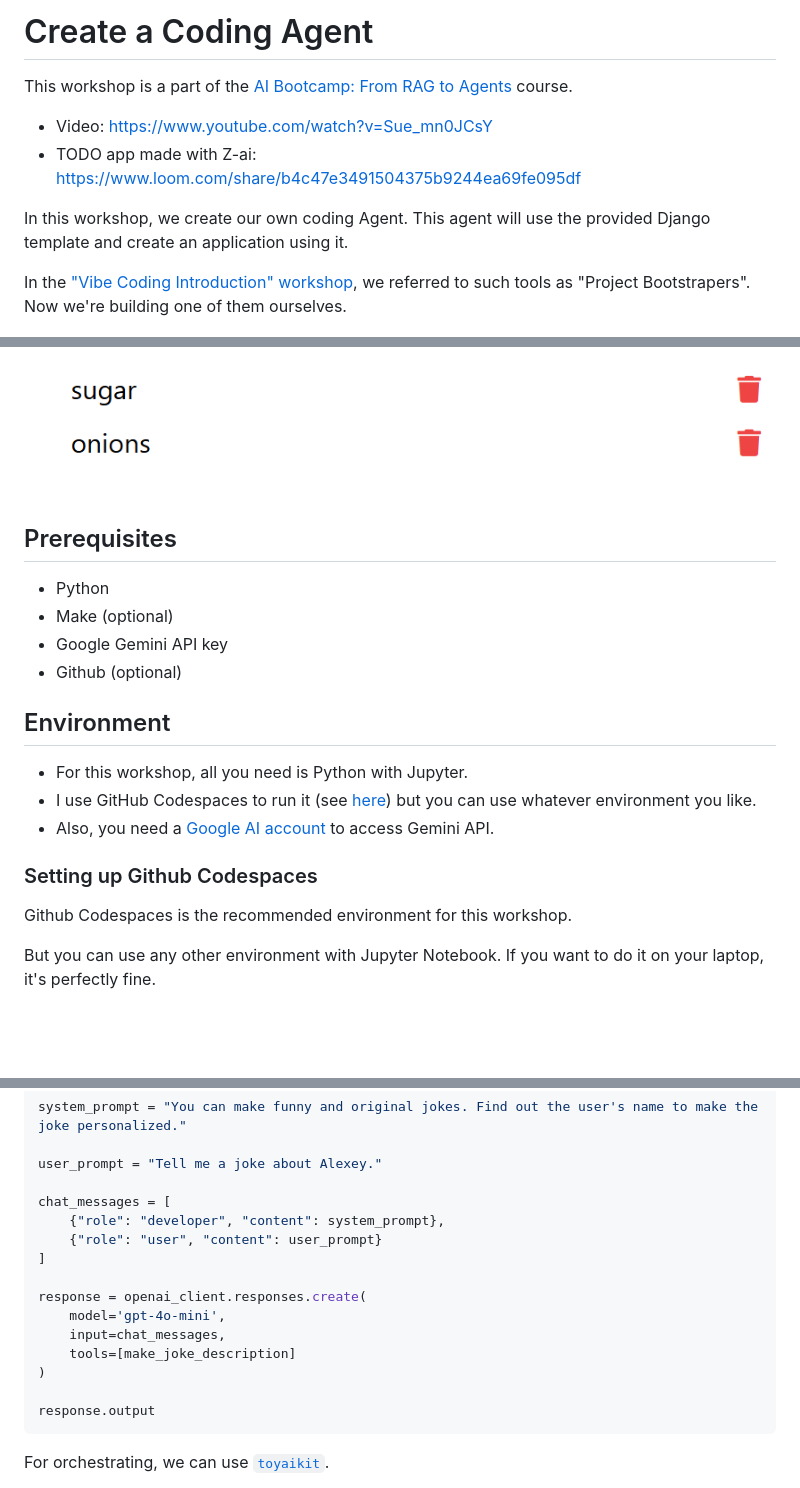
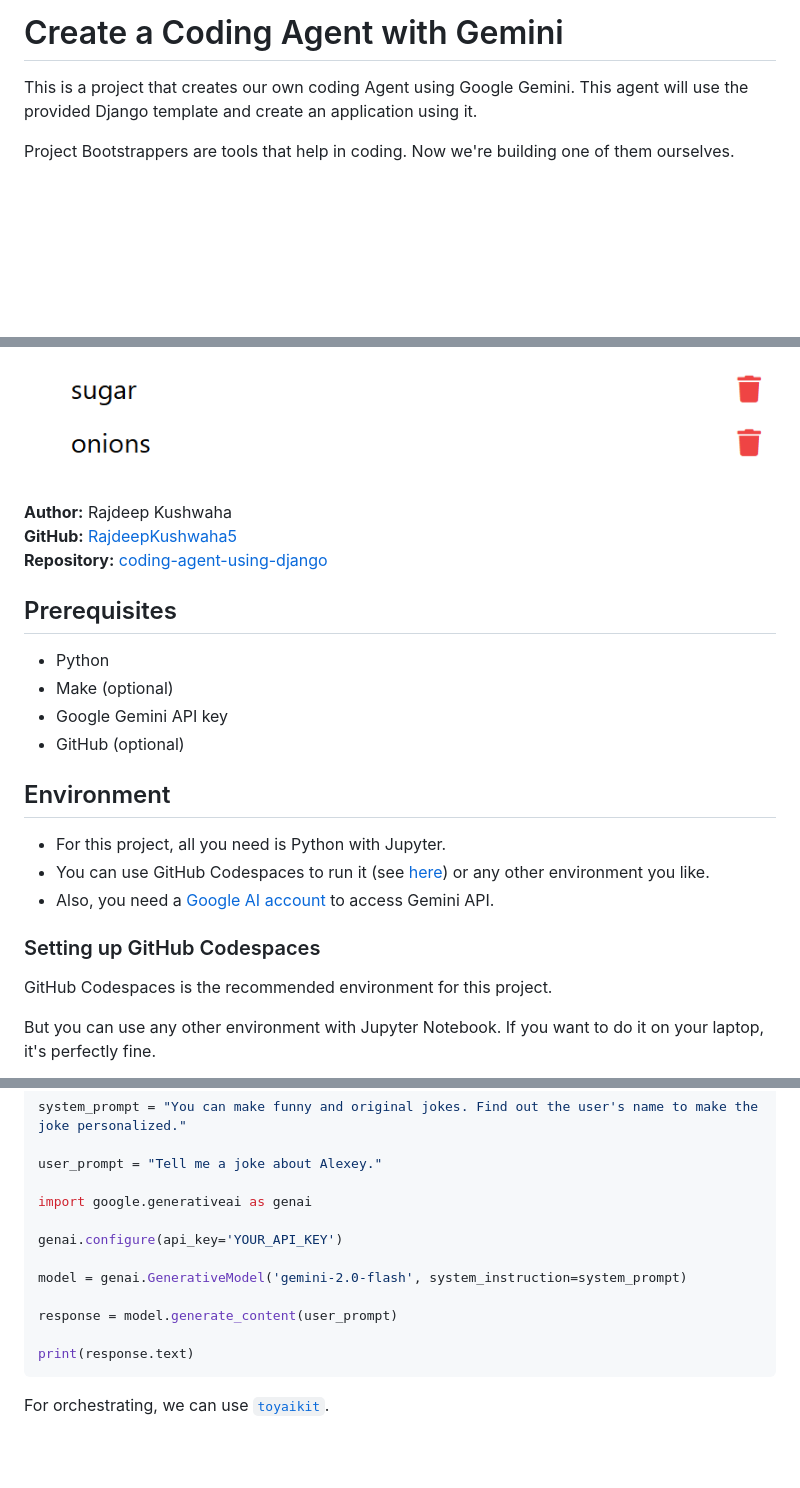
Before and after one commit to RajdeepKushwaha5/coding-agent-using-django, a Markdown page: README.md, 3 parts joined by grey strips. GitHub-like rendering; blank space fills up the shorter version.

Commit message:
Update README to reflect project instead of workshop

````diff
--- a/README.md
+++ b/README.md
@@ -1,22 +1,19 @@
-# Create a Coding Agent
+# Create a Coding Agent with Gemini
 
-This workshop is a part of the
-[AI Bootcamp: From RAG to Agents](https://maven.com/alexey-grigorev/from-rag-to-agents) course.
-
-- Video: https://www.youtube.com/watch?v=Sue_mn0JCsY
-- TODO app made with Z-ai: https://www.loom.com/share/b4c47e3491504375b9244ea69fe095df
-
-In this workshop, we create our own coding Agent. This agent
+This is a project that creates our own coding Agent using Google Gemini. This agent
 will use the provided Django template and create an application
 using it.
 
-In the ["Vibe Coding Introduction" workshop](../vibe-coding/), we referred
-to such tools as "Project Bootstrapers". Now we're building one of them
+Project Bootstrappers are tools that help in coding. Now we're building one of them
 ourselves.
 
 <img src="./images/chat.png">
 
 <img src="./images/todo.png">
+
+**Author:** Rajdeep Kushwaha
+**GitHub:** [RajdeepKushwaha5](https://github.com/RajdeepKushwaha5)
+**Repository:** [coding-agent-using-django](https://github.com/RajdeepKushwaha5/coding-agent-using-django)
 
 
 ## Prerequisites
@@ -24,19 +21,19 @@ ourselves.
 - Python
 - Make (optional)
 - Google Gemini API key
-- Github (optional)
+- GitHub (optional)
 
 
 ## Environment
 
-* For this workshop, all you need is Python with Jupyter.
-* I use GitHub Codespaces to run it (see [here](https://www.loom.com/share/80c17fbadc9442d3a4829af56514a194)) but you can use whatever environment you like.
+* For this project, all you need is Python with Jupyter.
+* You can use GitHub Codespaces to run it (see [here](https://www.loom.com/share/80c17fbadc9442d3a4829af56514a194)) or any other environment you like.
 * Also, you need a [Google AI account](https://ai.google.dev/) to access Gemini API.
 
-### Setting up Github Codespaces
+### Setting up GitHub Codespaces
 
-Github Codespaces is the recommended environment for this
-workshop.
+GitHub Codespaces is the recommended environment for this
+project.
 
 But you can use any other environment with Jupyter Notebook.
 If you want to do it on your laptop, it's perfectly fine.
@@ -129,18 +126,15 @@ system_prompt = "You can make funny and original jokes. Find out the user's name
 
 user_prompt = "Tell me a joke about Alexey."
 
-chat_messages = [
-    {"role": "developer", "content": system_prompt},
-    {"role": "user", "content": user_prompt}
-]
+import google.generativeai as genai
 
-response = openai_client.responses.create(
-    model='gpt-4o-mini',
-    input=chat_messages,
-    tools=[make_joke_description]
-)
+genai.configure(api_key='YOUR_API_KEY')
 
-response.output
+model = genai.GenerativeModel('gemini-2.0-flash', system_instruction=system_prompt)
+
+response = model.generate_content(user_prompt)
+
+print(response.text)
 ```
 
 For orchestrating, we can use [`toyaikit`](https://github.com/alexeygrigorev/toyaikit).
````
Also changed, not shown: other parts of README.md (+3 -3 lines).
